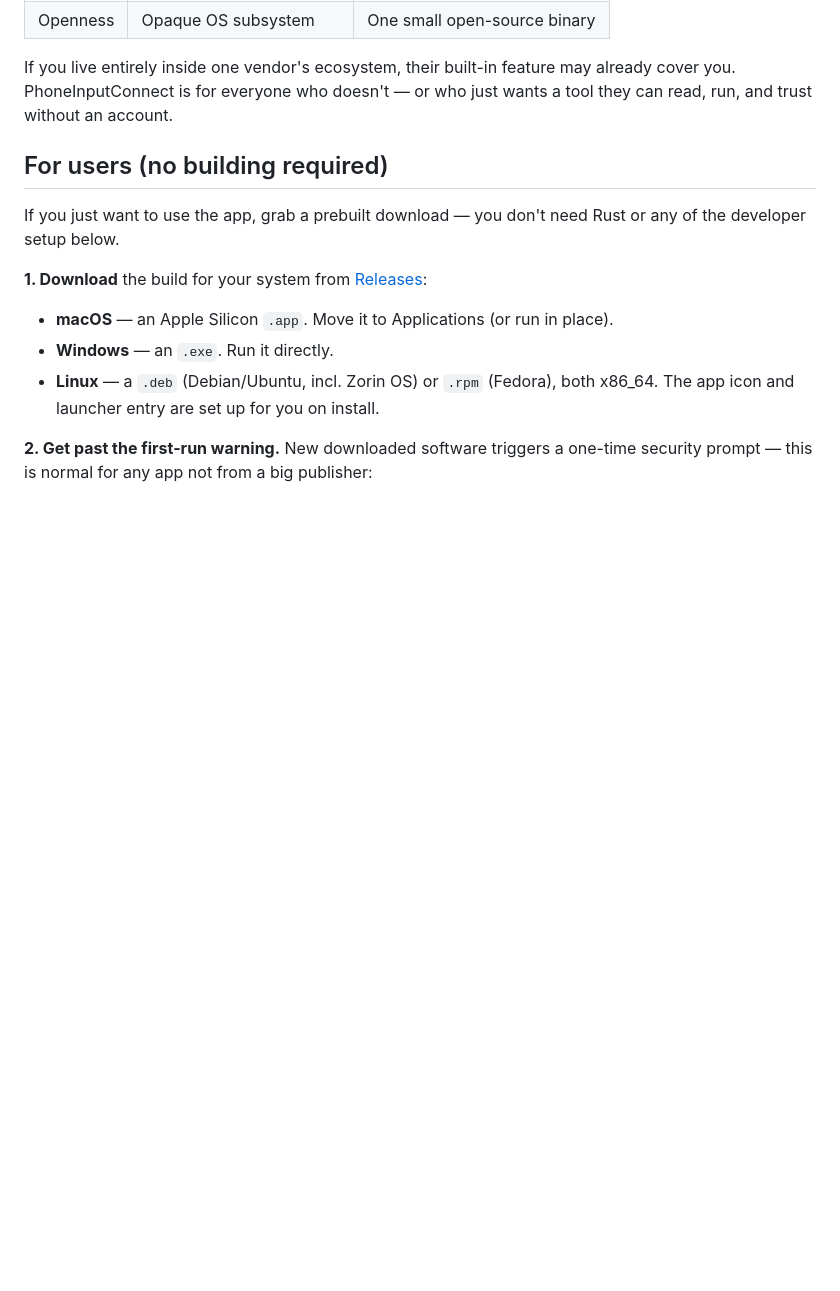
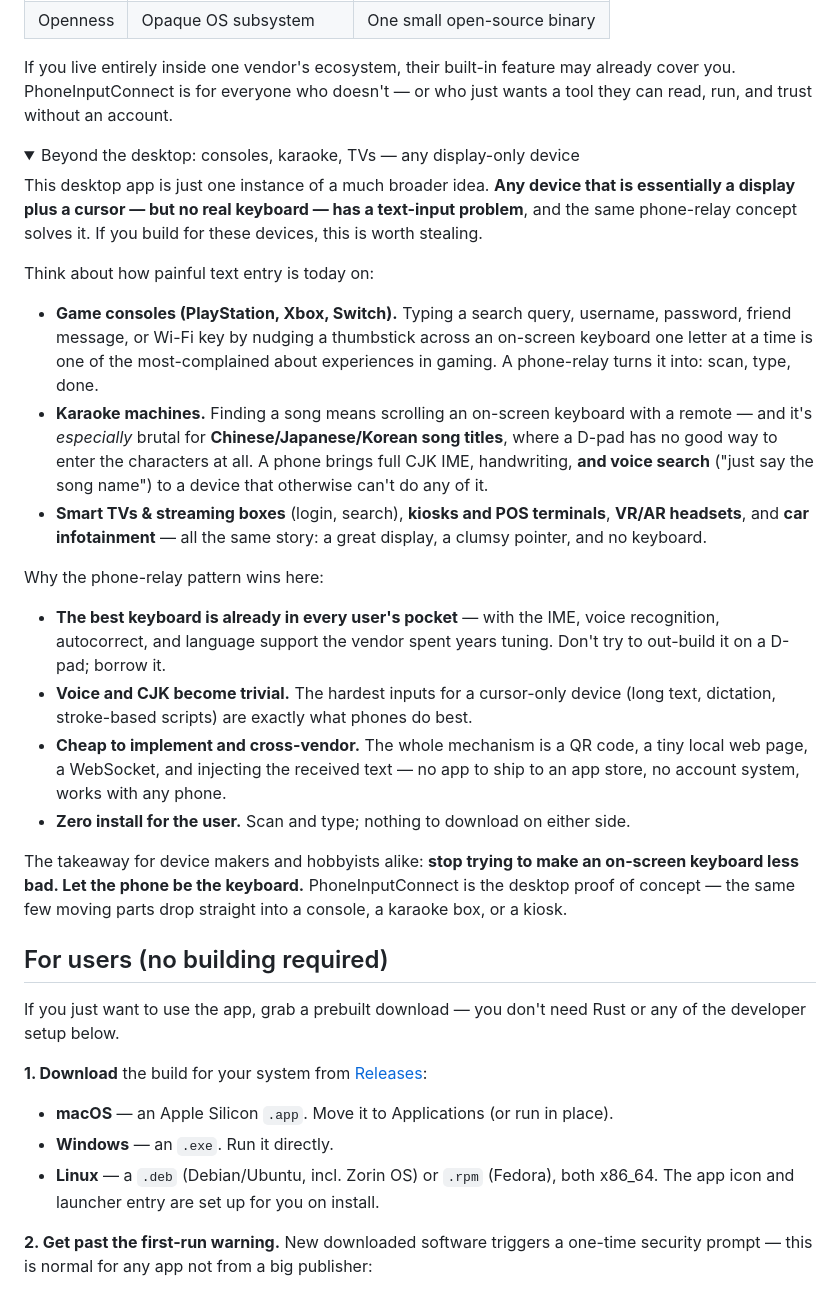
Before and after one commit to iravan/phone-ime-connect, a Markdown page: README.md, the part around the change. Rendered like a GitHub page; folded sections open; blank space fills up the shorter version.

Commit message:
Add "Beyond the desktop" vision: consoles, karaoke, display-only devices
Argue the phone-relay concept generalizes to any display+cursor device
with a text-input problem (game consoles, karaoke, smart TVs, kiosks,
VR, car infotainment), with CJK song search and voice as standout wins.

```diff
--- a/README.md
+++ b/README.md
@@ -99,6 +99,49 @@ narrower and different:
 If you live entirely inside one vendor's ecosystem, their built-in feature may
 already cover you. PhoneInputConnect is for everyone who doesn't — or who just
 wants a tool they can read, run, and trust without an account.
+
+</details>
+
+<details>
+<summary>Beyond the desktop: consoles, karaoke, TVs — any display-only device</summary>
+
+This desktop app is just one instance of a much broader idea. **Any device that
+is essentially a display plus a cursor — but no real keyboard — has a text-input
+problem**, and the same phone-relay concept solves it. If you build for these
+devices, this is worth stealing.
+
+Think about how painful text entry is today on:
+
+- **Game consoles (PlayStation, Xbox, Switch).** Typing a search query,
+  username, password, friend message, or Wi-Fi key by nudging a thumbstick
+  across an on-screen keyboard one letter at a time is one of the most-complained
+  about experiences in gaming. A phone-relay turns it into: scan, type, done.
+- **Karaoke machines.** Finding a song means scrolling an on-screen keyboard with
+  a remote — and it's *especially* brutal for **Chinese/Japanese/Korean song
+  titles**, where a D-pad has no good way to enter the characters at all. A phone
+  brings full CJK IME, handwriting, **and voice search** ("just say the song
+  name") to a device that otherwise can't do any of it.
+- **Smart TVs & streaming boxes** (login, search), **kiosks and POS terminals**,
+  **VR/AR headsets**, and **car infotainment** — all the same story: a great
+  display, a clumsy pointer, and no keyboard.
+
+Why the phone-relay pattern wins here:
+
+- **The best keyboard is already in every user's pocket** — with the IME, voice
+  recognition, autocorrect, and language support the vendor spent years tuning.
+  Don't try to out-build it on a D-pad; borrow it.
+- **Voice and CJK become trivial.** The hardest inputs for a cursor-only device
+  (long text, dictation, stroke-based scripts) are exactly what phones do best.
+- **Cheap to implement and cross-vendor.** The whole mechanism is a QR code, a
+  tiny local web page, a WebSocket, and injecting the received text — no app to
+  ship to an app store, no account system, works with any phone.
+- **Zero install for the user.** Scan and type; nothing to download on either
+  side.
+
+The takeaway for device makers and hobbyists alike: **stop trying to make an
+on-screen keyboard less bad. Let the phone be the keyboard.** PhoneInputConnect
+is the desktop proof of concept — the same few moving parts drop straight into a
+console, a karaoke box, or a kiosk.
 
 </details>
 
```
